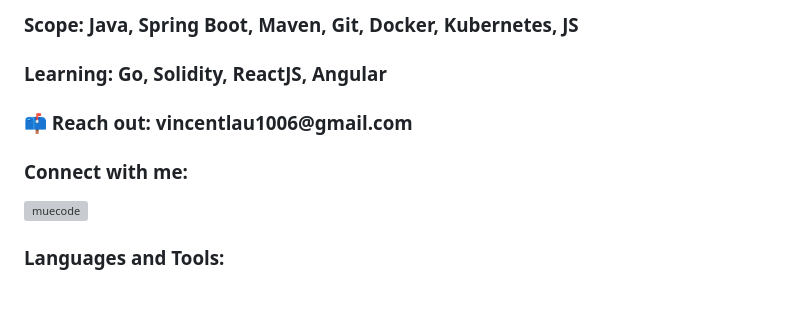
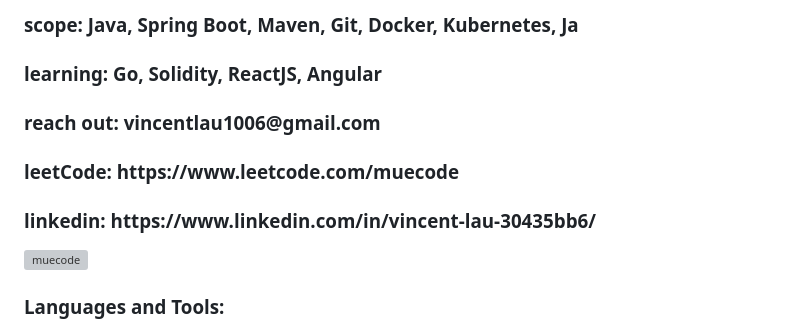
Before and after one commit to vincentwclau/vincentwclau, a Markdown page: README.md, the part around the change. Rendered like a GitHub page; blank space fills up the shorter version; grey boxes are pictures that could not be loaded.

```diff
--- a/README.md
+++ b/README.md
@@ -1,7 +1,8 @@
-<h3 align="left">Scope: Java, Spring Boot, Maven, Git, Docker, Kubernetes, JS</h3>
-<h3 align="left">Learning: Go, Solidity, ReactJS, Angular</h3>
-<h3 align="left">📫 Reach out: vincentlau1006@gmail.com</h3>
-<h3 align="left">Connect with me:</h3>
+<h3 align="left">scope: Java, Spring Boot, Maven, Git, Docker, Kubernetes, Ja</h3>
+<h3 align="left">learning: Go, Solidity, ReactJS, Angular</h3>
+<h3 align="left">reach out: vincentlau1006@gmail.com</h3>
+<h3 align="left">leetCode: https://www.leetcode.com/muecode</h3>
+<h3 align="left">linkedin: https://www.linkedin.com/in/vincent-lau-30435bb6/</h3>
 <p align="left">
 <a href="https://www.leetcode.com/muecode" target="blank"><img align="center" src="https://cdn.jsdelivr.net/npm/simple-icons@3.0.1/icons/leetcode.svg" alt="muecode" height="30" width="40" /></a>
 </p>
```
